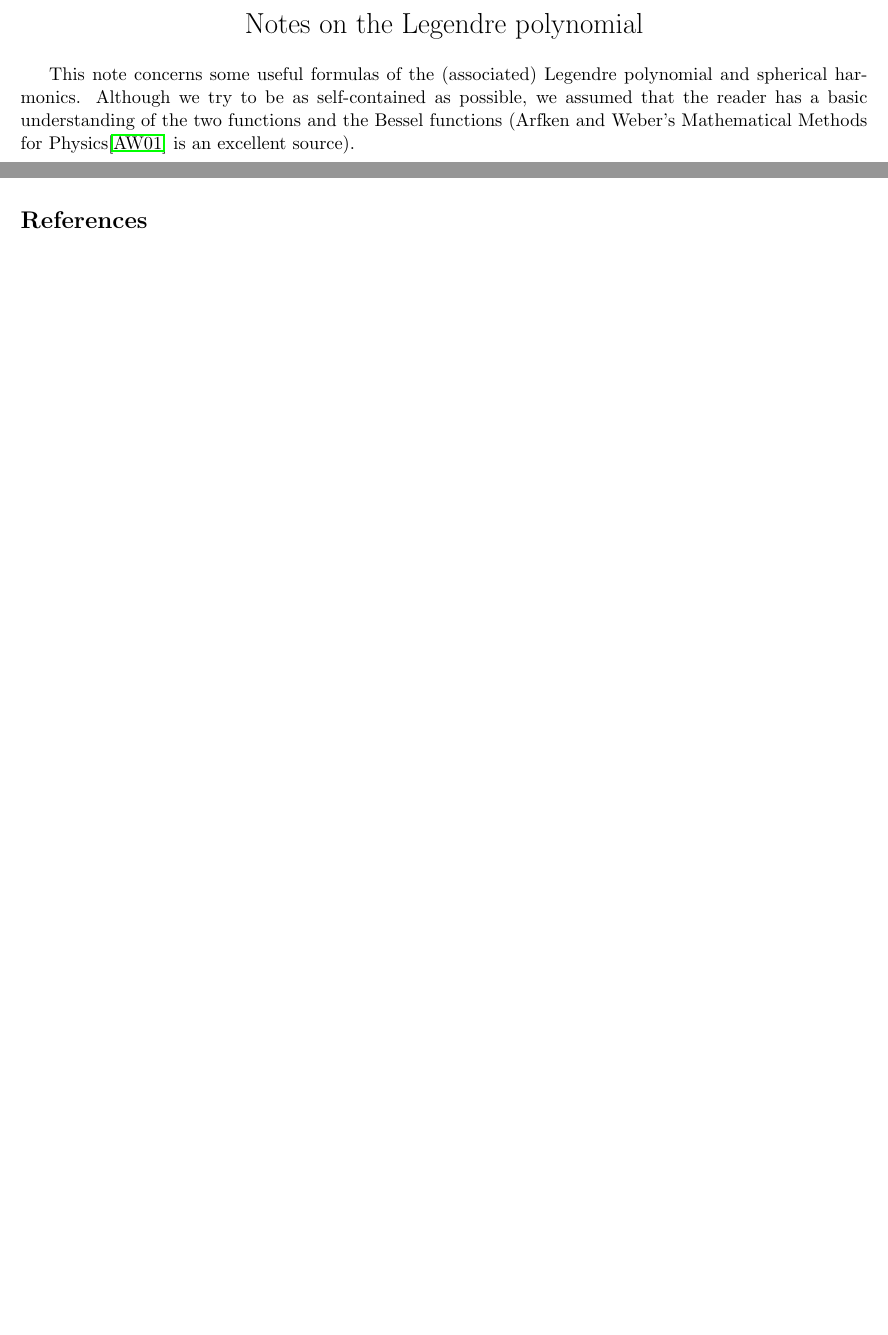
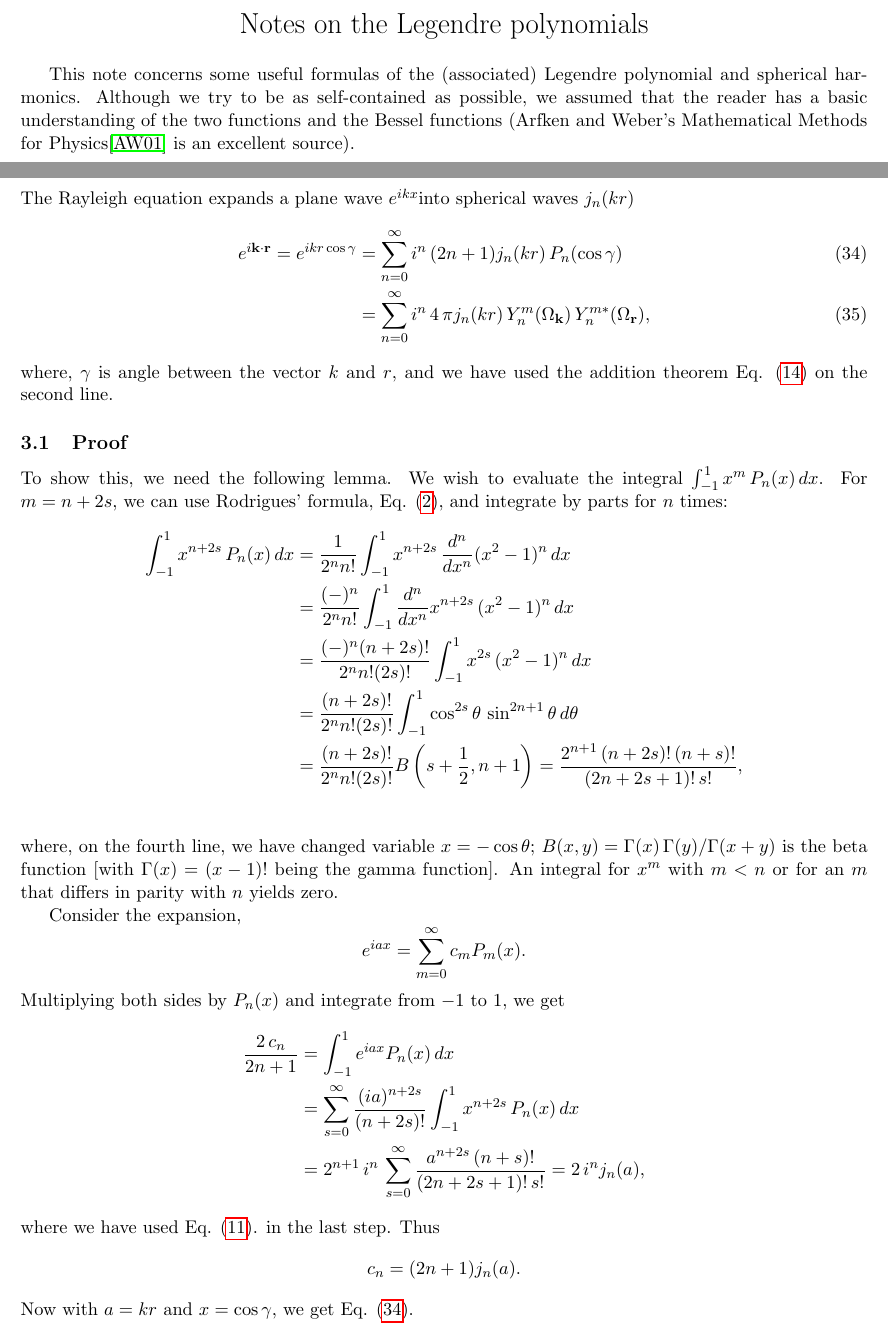
Before and after one commit to 3ki5tj/scinotes, a LaTeX document (legendre/legendre.tex): two parts of pages 1 and 4 of 4 before the commit and two parts of pages 1 and 5 of 6 after it, joined at a grey line, cut so that both start at the same text, the shorter picture padded with empty space. Compiled offline with pdfLaTeX.

Commit message:
add the Rayleigh equation

```diff
--- a/legendre/legendre.tex
+++ b/legendre/legendre.tex
@@ -8,7 +22,7 @@
 \begin{document}
 
 
-\title{Notes on the Legendre polynomial}
+\title{Notes on the Legendre polynomials}
 \author{ \vspace{-10ex} }
 \date{ \vspace{-10ex} }
 \maketitle
@@ -124,0 +147,10 @@ Finally, some special values are listed below:
+j_n(x)
+&= \sqrt{ \frac{ n } { 2 x } } J_{n + 1/2}(x) \\
+&= 2^n x^n
+\sum_{s = 0}^\infty
+\frac { (-)^s (s + n)! }
+{ s! \, (2 s + 2 n + 1)! }
+\,
+x^{2s}
+\label{eq:besselj}
+\end{align}
@@ -477,6 +535,122 @@ which yields Eq. \eqref{eq:cosab}.
 
 
 
+\section{Rayleigh equation}
+
+
+
+The Rayleigh equation expands a plane wave $e^{i k x}$into spherical waves $j_n(kr)$
+\begin{align}
+  e^{i\vk \cdot \vr}
+=
+  e^{ikr\cos\gamma}
+&=
+  \sum_{n = 0}^\infty
+i^n \, ( 2 n + 1 )
+j_n(k r) \, P_n(\cos\gamma)
+\label{eq:rayleigh} \\
+&=
+  \sum_{n = 0}^\infty
+i^n \, 4 \, \pi
+j_n(k r) \, Y_n^m(\Omega_{\vk}) \, Y_n^{m*}(\Omega_{\vr}),
+\label{eq:rayleigh_yy}
+\end{align}
+where, $\gamma$ is angle between the vector $k$ and $r$,
+and we have used the addition theorem Eq. \eqref{eq:addition}
+on the second line.
+
+
+
+\subsection{Proof}
+
+
+
+To show this, we need the following lemma.
+%
+We wish to evaluate the integral
+$\int_{-1}^1 x^m \, P_n(x) \, dx$.
+%
+For $m = n + 2 s$, we can use
+Rodrigues' formula, Eq. \eqref{eq:legendre_rodrigues},
+and integrate by parts for $n$ times:
+\begin{align*}
+\int_{-1}^1 x^{n + 2s} \, P_n(x) \, dx
+&=
+\frac{ 1 } { 2^n n! }
+\int_{-1}^1 x^{n + 2 s} \,
+\frac{d^n}{dx^n} (x^2 - 1)^n \, dx
+\notag \\
+&=
+\frac{ (-)^n } { 2^n n! }
+\int_{-1}^1 \frac{d^n}{dx^n} x^{n + 2 s} \,
+(x^2 - 1)^n \, dx
+\notag \\
+&=
+\frac{ (-)^n (n + 2 s)! } { 2^n n! (2 s)! }
+\int_{-1}^1 x^{2 s} \,
+(x^2 - 1)^n \, dx
+\notag \\
+&=
+\frac{ (n + 2 s)! } { 2^n n! (2 s)! }
+\int_{-1}^1 \cos^{2 s}\theta \,
+\sin^{2n + 1}\theta \, d\theta
+\notag \\
+&=
+\frac{ (n + 2 s)! } { 2^n n! (2 s)! }
+B\left(s + \frac{1}{2}, n + 1\right)
+=
+\frac{ 2^{n+1} \, (n + 2 s)! \, (n + s)! } { (2 n + 2 s + 1)! \, s! },
+\notag \\
+\end{align*}
+where,
+on the fourth line,
+we have changed variable $x = -\cos\theta$;
+%
+$B(x, y) = \Gamma(x) \, \Gamma(y) / \Gamma(x + y)$
+is the beta function
+[with $\Gamma(x) = (x-1)!$ being the gamma function].
+%
+An integral for $x^m$ with $m < n$
+or for an $m$ that differs in parity with $n$
+yields zero.
+
+
+Consider the expansion,
+\[
+  e^{iax} = \sum_{m = 0}^\infty c_m P_m(x).
+\]
+Multiplying both sides by $P_n(x)$ and integrate from $-1$ to $1$,
+we get
+\begin{align*}
+  \frac{ 2 \, c_n } { 2 n + 1}
+&=
+  \int_{-1}^1
+  e^{iax} P_n(x) \, dx
+  \notag \\
+&=
+  \sum_{s = 0}^\infty
+  \frac{ (ia)^{n + 2s} } { (n + 2s)! }
+  \int_{-1}^1
+  x^{n + 2 s} \, P_n(x) \, dx
+  \notag \\
+&=
+  2^{n+1} \, i^n \,
+  \sum_{s = 0}^\infty
+  \frac{ a^{n + 2s} \, (n + s)! }
+  { (2n + 2s + 1)! \, s! }
+= 2 \, i^n j_n(a),
+\end{align*}
+where we have used Eq. \eqref{eq:besselj}.
+in the last step.
+%
+Thus
+\[
+  c_n = (2 n + 1) j_n(a).
+\]
+Now with $a = kr$ and $x = \cos\gamma$, we get Eq. \eqref{eq:rayleigh}.
+
+
+
 \bibliography{../liquid}
 \bibliographystyle{alpha}
 \end{document}
```
Also changed, not shown: legendre/legendre.tex (48 more changed lines).
